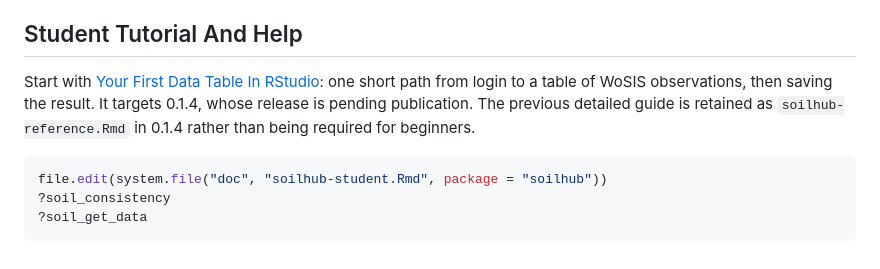
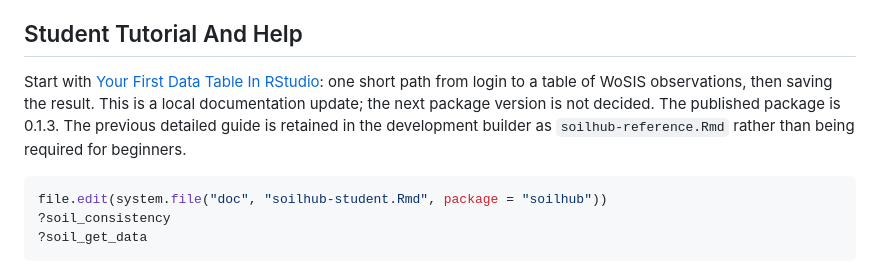
Before and after one commit to giulange/soilhub-r, a Markdown page: README.md, the part around the change. GitHub-like rendering.

Commit message:
docs: withdraw unapproved 0.1.4 release designation

````diff
--- a/README.md
+++ b/README.md
@@ -75,9 +75,10 @@ arguments override environment variables, which override public defaults.
 ## Student Tutorial And Help
 
 Start with [Your First Data Table In RStudio](TUTORIAL.md): one short path from
-login to a table of WoSIS observations, then saving the result. It targets 0.1.4,
-whose release is pending publication. The previous detailed guide is retained
-as `soilhub-reference.Rmd` in 0.1.4 rather than being required for beginners.
+login to a table of WoSIS observations, then saving the result. This is a local
+documentation update; the next package version is not decided. The published
+package is 0.1.3. The previous detailed guide is retained in the development
+builder as `soilhub-reference.Rmd` rather than being required for beginners.
 
 ```r
 file.edit(system.file("doc", "soilhub-student.Rmd", package = "soilhub"))
````
Also changed, not shown: TUTORIAL.md (+7 -5 lines).
